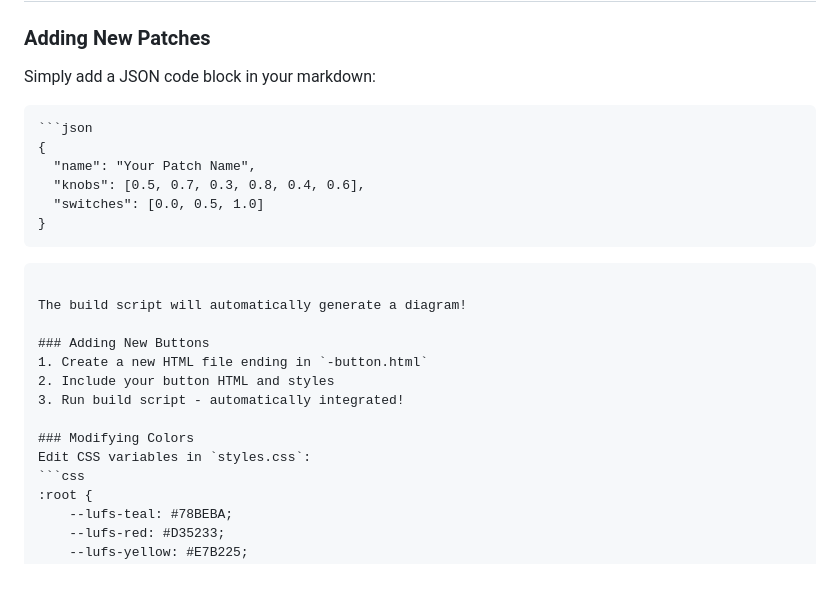
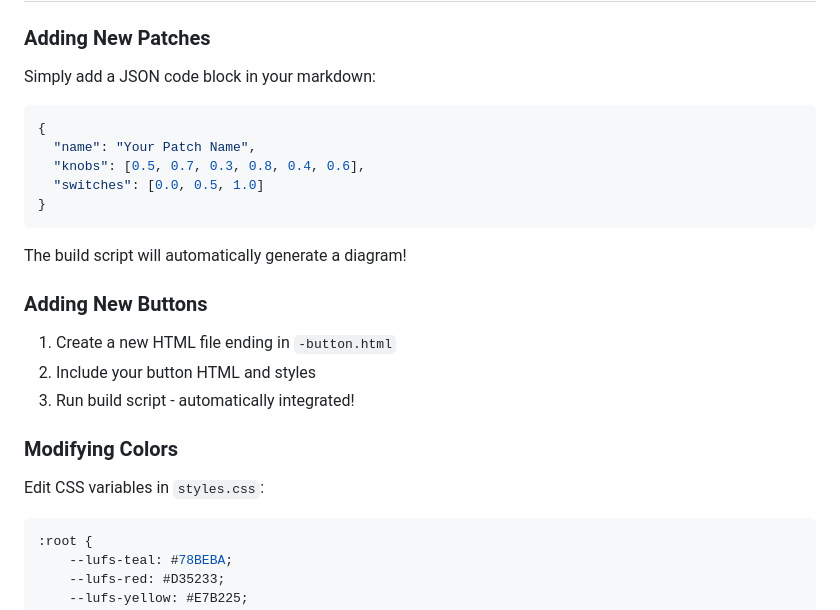
Before and after one commit to danialrami/echo-bridge-manual, a Markdown page: README.md, the part around the change. GitHub-like rendering; blank space fills up the shorter version.

````diff
--- a/README.md
+++ b/README.md
@@ -124,14 +124,13 @@ The build script automatically discovers and integrates any `*-button.html` file
 
 ### Adding New Patches
 Simply add a JSON code block in your markdown:
-```markdown
+
 ```json
 {
   "name": "Your Patch Name",
   "knobs": [0.5, 0.7, 0.3, 0.8, 0.4, 0.6],
   "switches": [0.0, 0.5, 1.0]
 }
-```
 ```
 
 The build script will automatically generate a diagram!
@@ -143,6 +142,7 @@ The build script will automatically generate a diagram!
 
 ### Modifying Colors
 Edit CSS variables in `styles.css`:
+
 ```css
 :root {
     --lufs-teal: #78BEBA;
````
